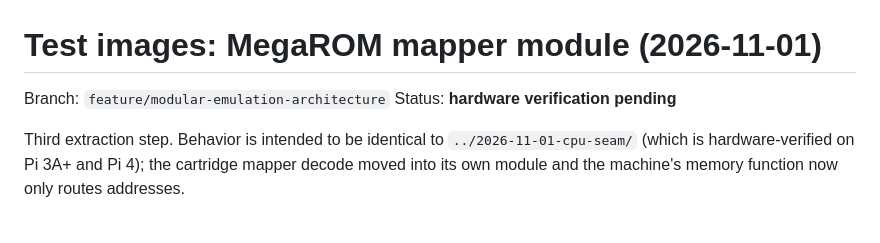
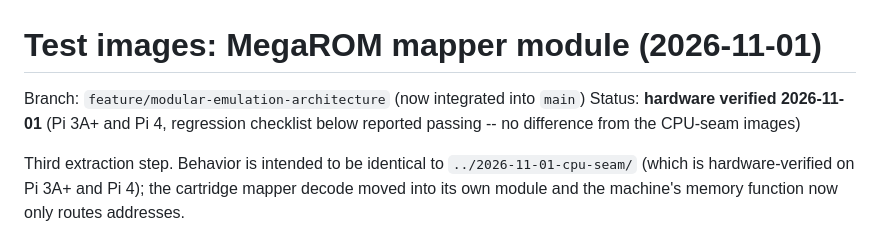
Before and after one commit to matheusjgsantos/BlueberryMSX-BareMetal, a Markdown page: test-images/2026-11-01-mapper-module/README.md, the part around the change. Rendered like a GitHub page.

```diff
--- a/test-images/2026-11-01-mapper-module/README.md
+++ b/test-images/2026-11-01-mapper-module/README.md
@@ -1,7 +1,8 @@
 # Test images: MegaROM mapper module (2026-11-01)
 
-Branch: `feature/modular-emulation-architecture`
-Status: **hardware verification pending**
+Branch: `feature/modular-emulation-architecture` (now integrated into `main`)
+Status: **hardware verified 2026-11-01** (Pi 3A+ and Pi 4, regression
+checklist below reported passing -- no difference from the CPU-seam images)
 
 Third extraction step. Behavior is intended to be identical to
 `../2026-11-01-cpu-seam/` (which is hardware-verified on Pi 3A+ and Pi 4); the
```
Also changed, not shown: Docs/ARCHITECTURE_AUDIT.md (+11 -0 lines).
